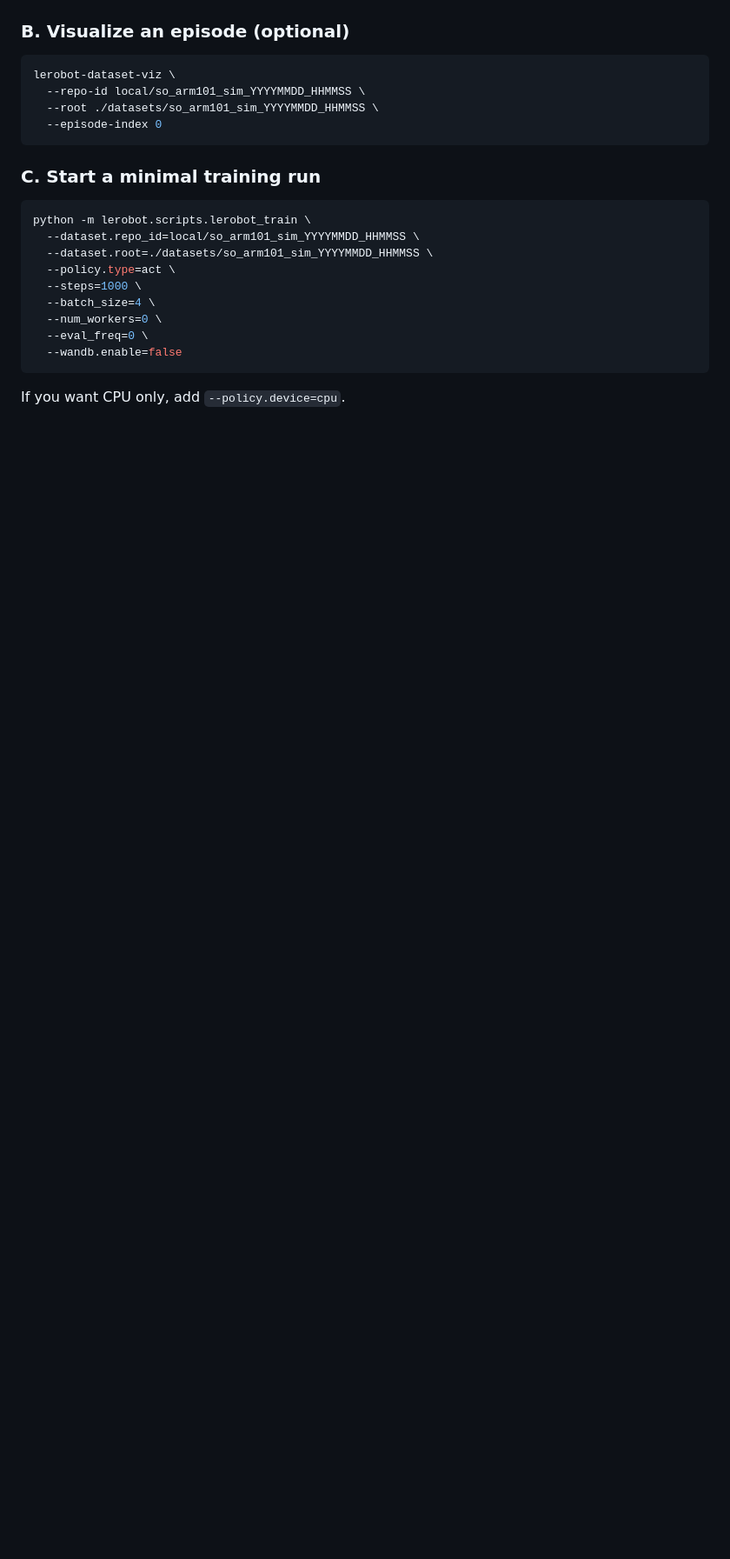
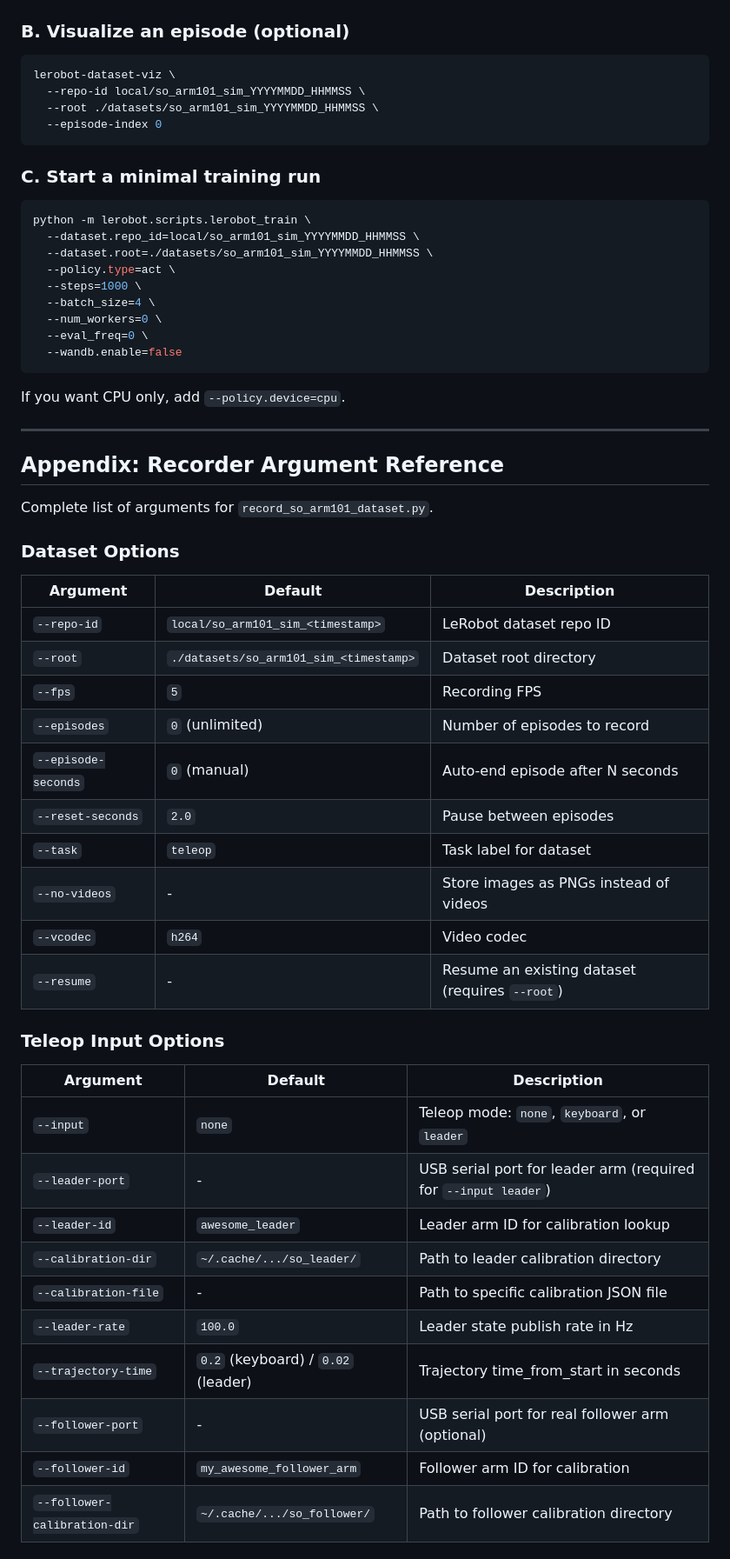
Before and after one commit to TensorFleet/vscode-tensorfleet, a Markdown page: resources/robotic-project-templates/so101-arm_quickstart.md, the part around one of its changes. Shown at 87% size. Rendered like a GitHub page; blank space fills up the shorter version.

````diff
--- a/resources/robotic-project-templates/so101-arm_quickstart.md
+++ b/resources/robotic-project-templates/so101-arm_quickstart.md
@@ -280,3 +296,40 @@ python -m lerobot.scripts.lerobot_train \
 ```
 
 If you want CPU only, add `--policy.device=cpu`.
+
+---
+
+## Appendix: Recorder Argument Reference
+
+Complete list of arguments for `record_so_arm101_dataset.py`.
+
+### Dataset Options
+
+| Argument | Default | Description |
+|----------|---------|-------------|
+| `--repo-id` | `local/so_arm101_sim_<timestamp>` | LeRobot dataset repo ID |
+| `--root` | `./datasets/so_arm101_sim_<timestamp>` | Dataset root directory |
+| `--fps` | `5` | Recording FPS |
+| `--episodes` | `0` (unlimited) | Number of episodes to record |
+| `--episode-seconds` | `0` (manual) | Auto-end episode after N seconds |
+| `--reset-seconds` | `2.0` | Pause between episodes |
+| `--task` | `teleop` | Task label for dataset |
+| `--no-videos` | - | Store images as PNGs instead of videos |
+| `--vcodec` | `h264` | Video codec |
+| `--resume` | - | Resume an existing dataset (requires `--root`) |
+
+### Teleop Input Options
+
+| Argument | Default | Description |
+|----------|---------|-------------|
+| `--input` | `none` | Teleop mode: `none`, `keyboard`, or `leader` |
+| `--leader-port` | - | USB serial port for leader arm (required for `--input leader`) |
+| `--leader-id` | `awesome_leader` | Leader arm ID for calibration lookup |
+| `--calibration-dir` | `~/.cache/.../so_leader/` | Path to leader calibration directory |
+| `--calibration-file` | - | Path to specific calibration JSON file |
+| `--leader-rate` | `100.0` | Leader state publish rate in Hz |
+| `--trajectory-time` | `0.2` (keyboard) / `0.02` (leader) | Trajectory time_from_start in seconds |
+| `--follower-port` | - | USB serial port for real follower arm (optional) |
+| `--follower-id` | `my_awesome_follower_arm` | Follower arm ID for calibration |
+| `--follower-calibration-dir` | `~/.cache/.../so_follower/` | Path to follower calibration directory |
+
````
Also changed, not shown: other parts of resources/robotic-project-templates/so101-arm_quickstart.md (+85 -2 lines).
